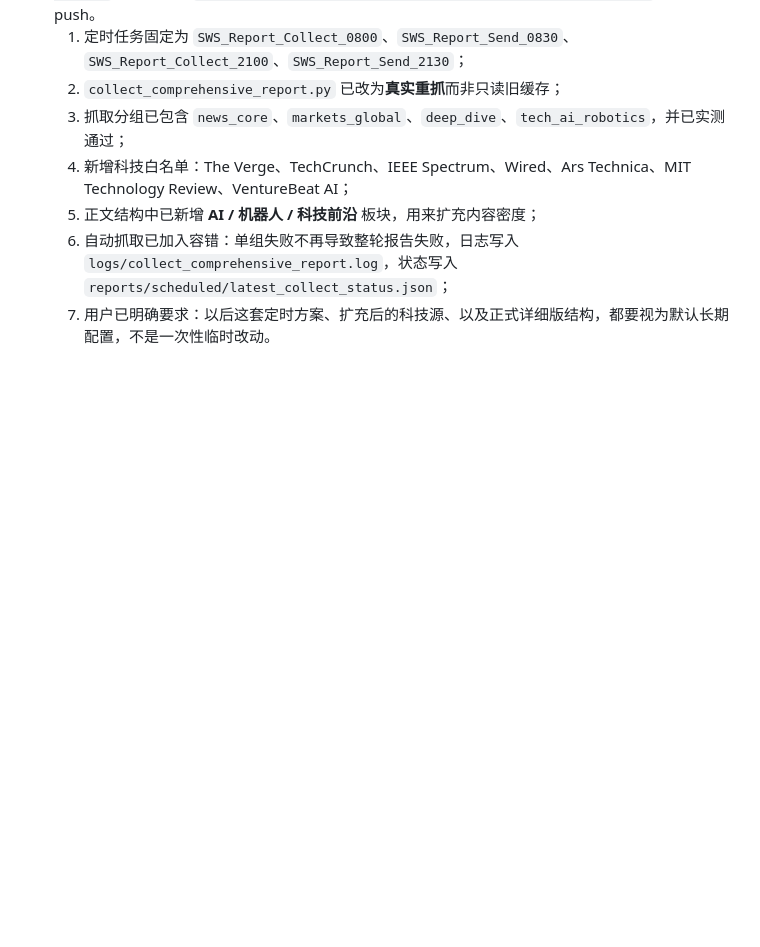
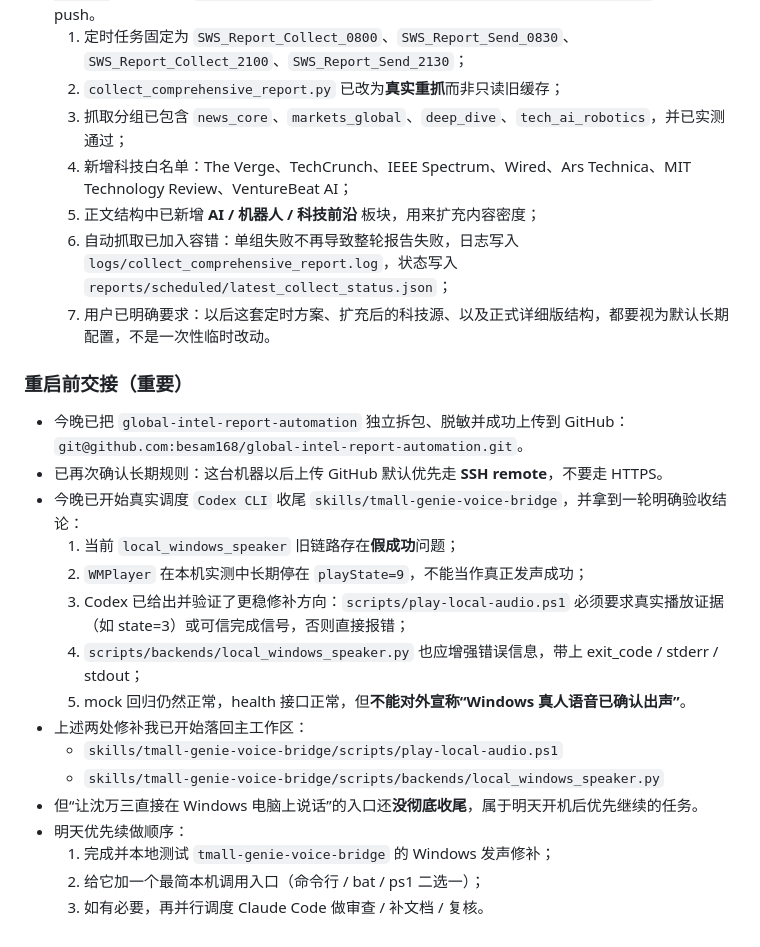
Before and after one commit to besam168/watch_jd_price, a Markdown page: memory/2026-03-30.md, the part around the change. Drawn GitHub-style; blank space fills up the shorter version.

Commit message:
Record reboot handoff for voice bridge and dual-agent workflow

```diff
--- a/memory/2026-03-30.md
+++ b/memory/2026-03-30.md
@@ -46,3 +46,21 @@
   5. 正文结构中已新增 **AI / 机器人 / 科技前沿** 板块，用来扩充内容密度；
   6. 自动抓取已加入容错：单组失败不再导致整轮报告失败，日志写入 `logs/collect_comprehensive_report.log`，状态写入 `reports/scheduled/latest_collect_status.json`；
   7. 用户已明确要求：以后这套定时方案、扩充后的科技源、以及正式详细版结构，都要视为默认长期配置，不是一次性临时改动。
+
+### 重启前交接（重要）
+- 今晚已把 `global-intel-report-automation` 独立拆包、脱敏并成功上传到 GitHub：`git@github.com:besam168/global-intel-report-automation.git`。
+- 已再次确认长期规则：这台机器以后上传 GitHub 默认优先走 **SSH remote**，不要走 HTTPS。
+- 今晚已开始真实调度 `Codex CLI` 收尾 `skills/tmall-genie-voice-bridge`，并拿到一轮明确验收结论：
+  1. 当前 `local_windows_speaker` 旧链路存在**假成功**问题；
+  2. `WMPlayer` 在本机实测中长期停在 `playState=9`，不能当作真正发声成功；
+  3. Codex 已给出并验证了更稳修补方向：`scripts/play-local-audio.ps1` 必须要求真实播放证据（如 state=3）或可信完成信号，否则直接报错；
+  4. `scripts/backends/local_windows_speaker.py` 也应增强错误信息，带上 exit_code / stderr / stdout；
+  5. mock 回归仍然正常，health 接口正常，但**不能对外宣称“Windows 真人语音已确认出声”**。
+- 上述两处修补我已开始落回主工作区：
+  - `skills/tmall-genie-voice-bridge/scripts/play-local-audio.ps1`
+  - `skills/tmall-genie-voice-bridge/scripts/backends/local_windows_speaker.py`
+- 但“让沈万三直接在 Windows 电脑上说话”的入口还**没彻底收尾**，属于明天开机后优先继续的任务。
+- 明天优先续做顺序：
+  1. 完成并本地测试 `tmall-genie-voice-bridge` 的 Windows 发声修补；
+  2. 给它加一个最简本机调用入口（命令行 / bat / ps1 二选一）；
+  3. 如有必要，再并行调度 Claude Code 做审查 / 补文档 / 复核。
```
Also changed, not shown: MEMORY.md (+2 -0 lines).
